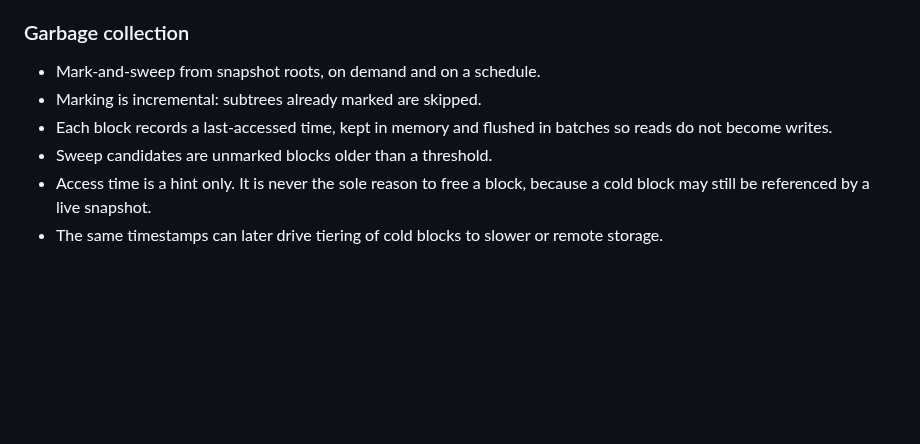
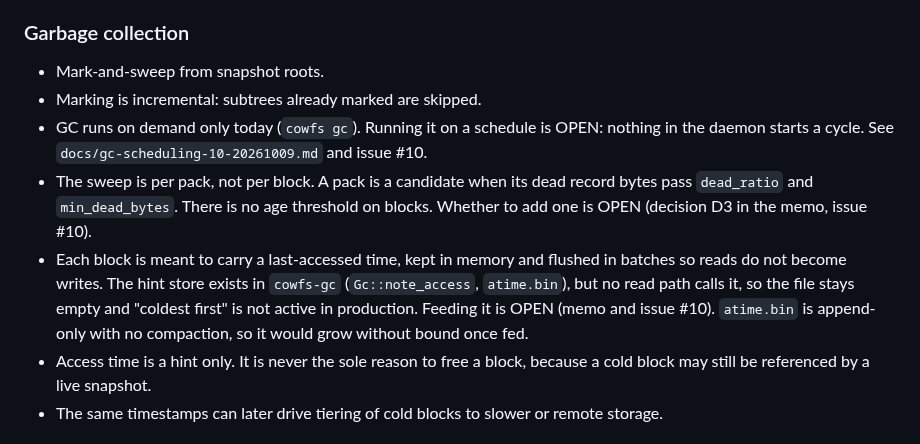
Before and after one commit to zeeshanhaque21/cowfs, a Markdown page: docs/design.md, the part around the change. Drawn GitHub-style; blank space fills up the shorter version.

```diff
--- a/docs/design.md
+++ b/docs/design.md
@@ -38,10 +38,19 @@ So a hashed block store is the core, and the OS layer is only the mount mechanis
 
 ### Garbage collection
 
-- Mark-and-sweep from snapshot roots, on demand and on a schedule.
+- Mark-and-sweep from snapshot roots.
 - Marking is incremental: subtrees already marked are skipped.
-- Each block records a last-accessed time, kept in memory and flushed in batches so reads do not become writes.
-- Sweep candidates are unmarked blocks older than a threshold.
+- GC runs on demand only today (`cowfs gc`).
+  Running it on a schedule is OPEN: nothing in the daemon starts a cycle.
+  See `docs/gc-scheduling-10-20261009.md` and issue #10.
+- The sweep is per pack, not per block.
+  A pack is a candidate when its dead record bytes pass `dead_ratio` and `min_dead_bytes`.
+  There is no age threshold on blocks.
+  Whether to add one is OPEN (decision D3 in the memo, issue #10).
+- Each block is meant to carry a last-accessed time, kept in memory and flushed in batches so reads do not become writes.
+  The hint store exists in `cowfs-gc` (`Gc::note_access`, `atime.bin`), but no read path calls it, so the file stays empty and "coldest first" is not active in production.
+  Feeding it is OPEN (memo and issue #10).
+  `atime.bin` is append-only with no compaction, so it would grow without bound once fed.
 - Access time is a hint only.
   It is never the sole reason to free a block, because a cold block may still be referenced by a live snapshot.
 - The same timestamps can later drive tiering of cold blocks to slower or remote storage.
```
Also changed, not shown: docs/gc-scheduling-10-20261009.md (added, +248 -0 lines), docs/v1-gc.md (+19 -2 lines).
